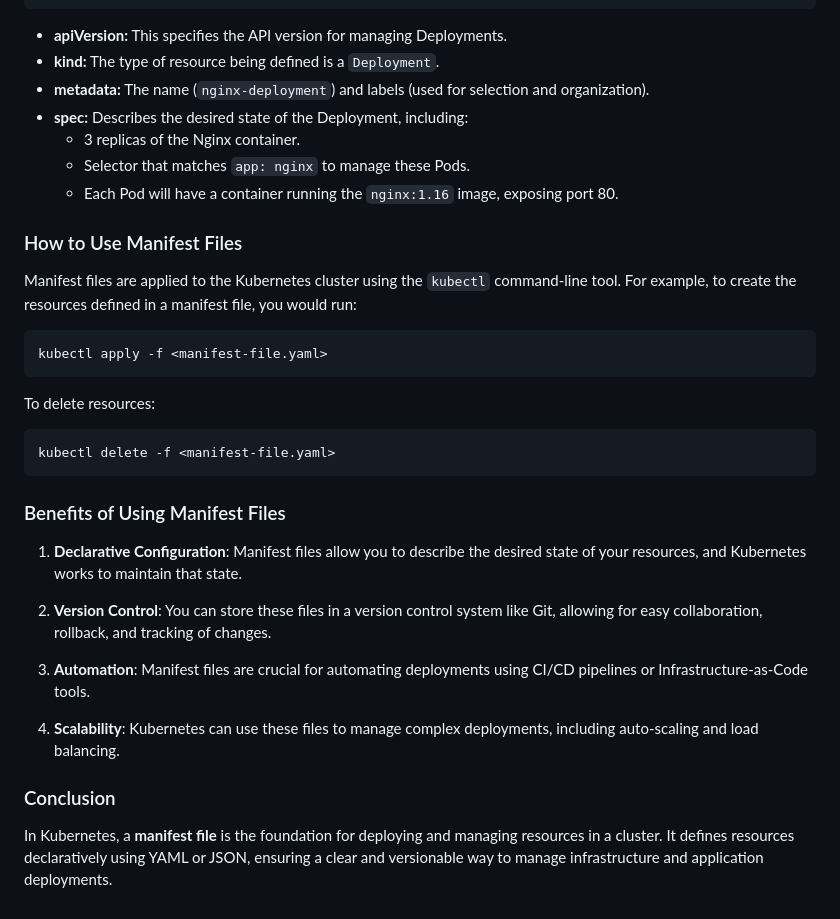
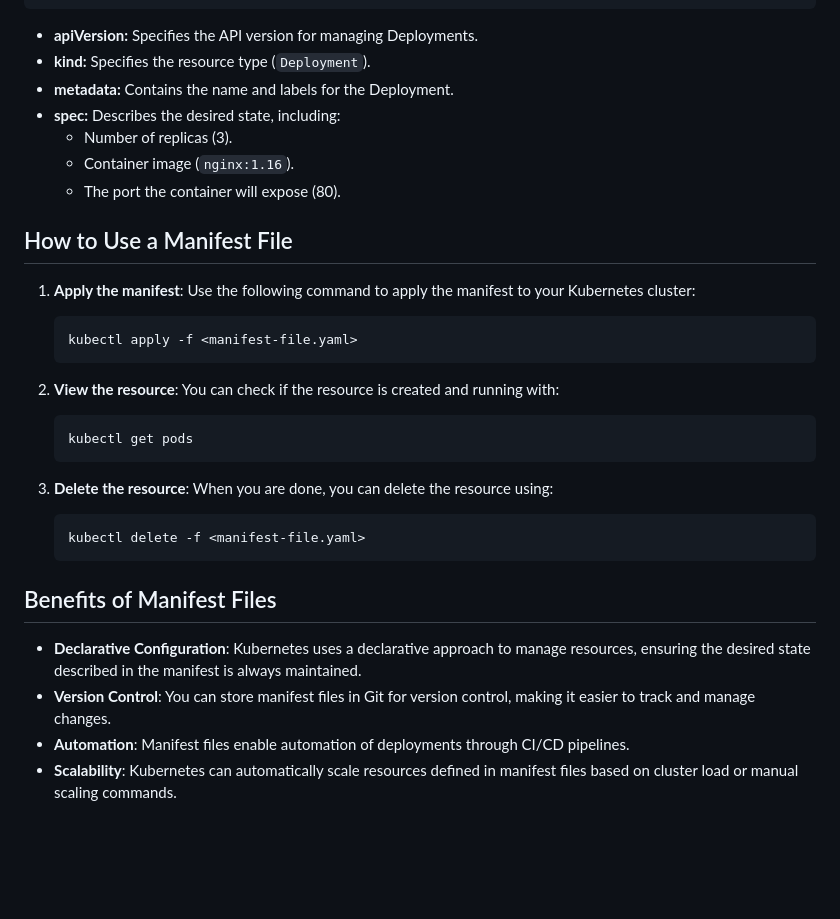
Before and after one commit to arifislam007/DevOps_LAB, a Markdown page: 19.LAB-Kubernetes/mainfest_file.md, the part around one of its changes. GitHub-like rendering; blank space fills up the shorter version.

````diff
--- a/19.LAB-Kubernetes/mainfest_file.md
+++ b/19.LAB-Kubernetes/mainfest_file.md
@@ -71,36 +77,34 @@ spec:
         - containerPort: 80
 ```
 
-- **apiVersion:** This specifies the API version for managing Deployments.
-- **kind:** The type of resource being defined is a `Deployment`.
-- **metadata:** The name (`nginx-deployment`) and labels (used for selection and organization).
-- **spec:** Describes the desired state of the Deployment, including:
-  - 3 replicas of the Nginx container.
-  - Selector that matches `app: nginx` to manage these Pods.
-  - Each Pod will have a container running the `nginx:1.16` image, exposing port 80.
+- **apiVersion:** Specifies the API version for managing Deployments.
+- **kind:** Specifies the resource type (`Deployment`).
+- **metadata:** Contains the name and labels for the Deployment.
+- **spec:** Describes the desired state, including:
+  - Number of replicas (3).
+  - Container image (`nginx:1.16`).
+  - The port the container will expose (80).
 
-### How to Use Manifest Files
-Manifest files are applied to the Kubernetes cluster using the `kubectl` command-line tool. For example, to create the resources defined in a manifest file, you would run:
+## How to Use a Manifest File
 
-```bash
-kubectl apply -f <manifest-file.yaml>
-```
+1. **Apply the manifest**: Use the following command to apply the manifest to your Kubernetes cluster:
+   ```bash
+   kubectl apply -f <manifest-file.yaml>
+   ```
 
-To delete resources:
+2. **View the resource**: You can check if the resource is created and running with:
+   ```bash
+   kubectl get pods
+   ```
 
-```bash
-kubectl delete -f <manifest-file.yaml>
-```
+3. **Delete the resource**: When you are done, you can delete the resource using:
+   ```bash
+   kubectl delete -f <manifest-file.yaml>
+   ```
 
-### Benefits of Using Manifest Files
+## Benefits of Manifest Files
 
-1. **Declarative Configuration**: Manifest files allow you to describe the desired state of your resources, and Kubernetes works to maintain that state.
-
-2. **Version Control**: You can store these files in a version control system like Git, allowing for easy collaboration, rollback, and tracking of changes.
-
-3. **Automation**: Manifest files are crucial for automating deployments using CI/CD pipelines or Infrastructure-as-Code tools.
-
-4. **Scalability**: Kubernetes can use these files to manage complex deployments, including auto-scaling and load balancing.
-
-### Conclusion
-In Kubernetes, a **manifest file** is the foundation for deploying and managing resources in a cluster. It defines resources declaratively using YAML or JSON, ensuring a clear and versionable way to manage infrastructure and application deployments.
+- **Declarative Configuration**: Kubernetes uses a declarative approach to manage resources, ensuring the desired state described in the manifest is always maintained.
+- **Version Control**: You can store manifest files in Git for version control, making it easier to track and manage changes.
+- **Automation**: Manifest files enable automation of deployments through CI/CD pipelines.
+- **Scalability**: Kubernetes can automatically scale resources defined in manifest files based on cluster load or manual scaling commands.
````
Also changed, not shown: other parts of 19.LAB-Kubernetes/mainfest_file.md (+23 -17 lines).
